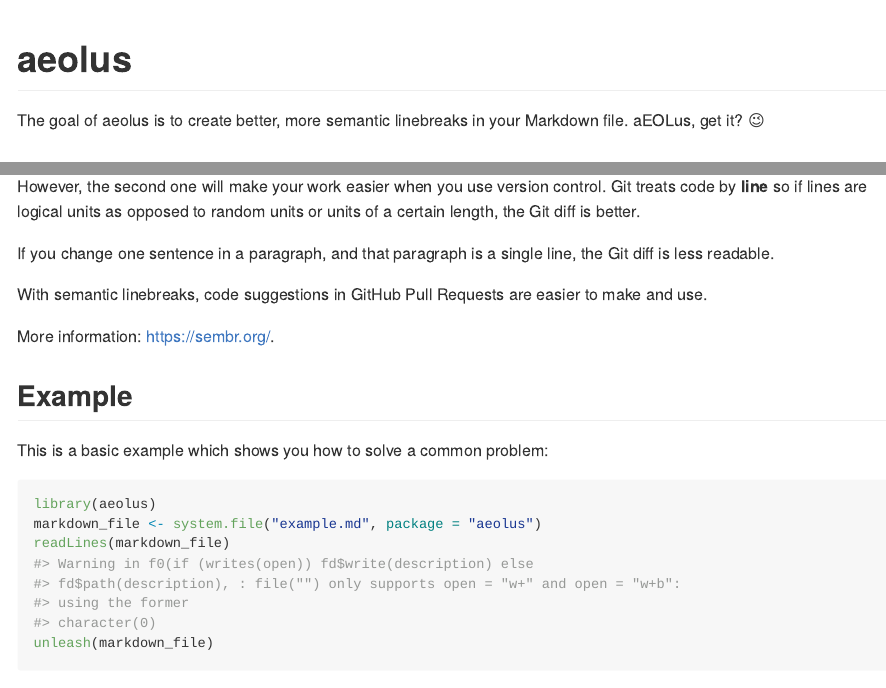
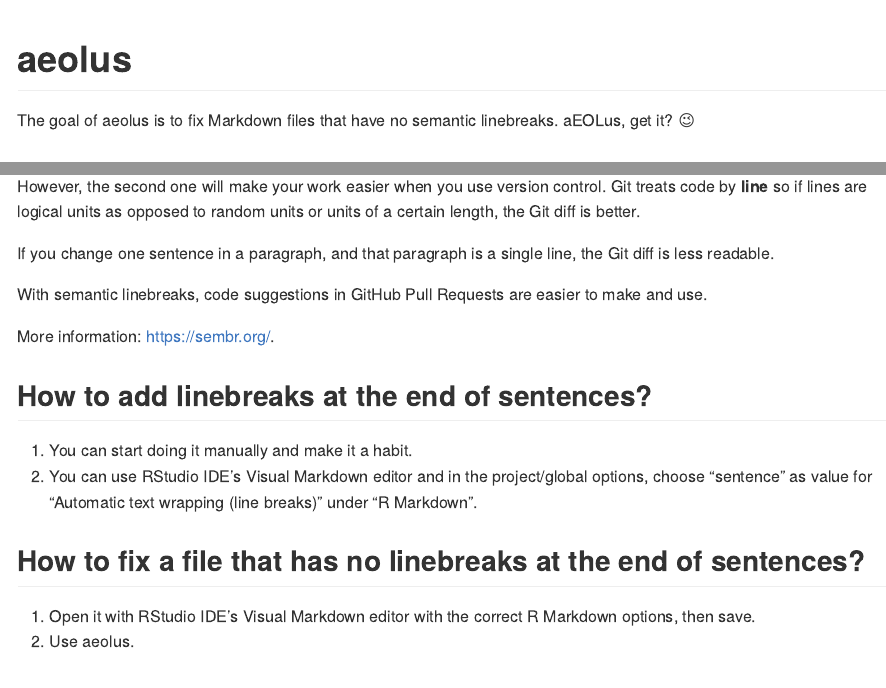
Before and after one commit to maelle/aeolus, an R Markdown document (README.Rmd): the page in a window 1100 px wide, from its top, and a second part further down, joined at a grey line. Rendered offline with R 4.5, knitr and Pandoc, with nearby package versions; some code elsewhere in the file could not run offline; badge pictures from the web are left out.

Commit message:
docs: mention RStudio IDE
Part of #8

```diff
--- a/README.Rmd
+++ b/README.Rmd
@@ -20,7 +20,7 @@ knitr::opts_chunk$set(
 [![Lifecycle: experimental](https://img.shields.io/badge/lifecycle-experimental-orange.svg)](https://lifecycle.r-lib.org/articles/stages.html#experimental)
 <!-- badges: end -->
 
-The goal of aeolus is to create better, more semantic linebreaks in your Markdown file.
+The goal of aeolus is to fix Markdown files that have no semantic linebreaks.
 aEOLus, get it? :wink:
 
 ## Installation
@@ -57,6 +57,16 @@ With semantic linebreaks, code suggestions in GitHub Pull Requests are easier to
 
 More information: <https://sembr.org/>.
 
+## How to add linebreaks at the end of sentences?
+
+1. You can start doing it manually and make it a habit.
+1. You can use RStudio IDE's Visual Markdown editor and in the project/global options, choose "sentence" as value for "Automatic text wrapping (line breaks)" under "R Markdown".
+
+## How to fix a file that has no linebreaks at the end of sentences?
+
+1. Open it with RStudio IDE's Visual Markdown editor with the correct R Markdown options, then save.
+1. Use aeolus.
+
 ## Example
 
 This is a basic example which shows you how to solve a common problem:
```
Also changed, not shown: README.md.
